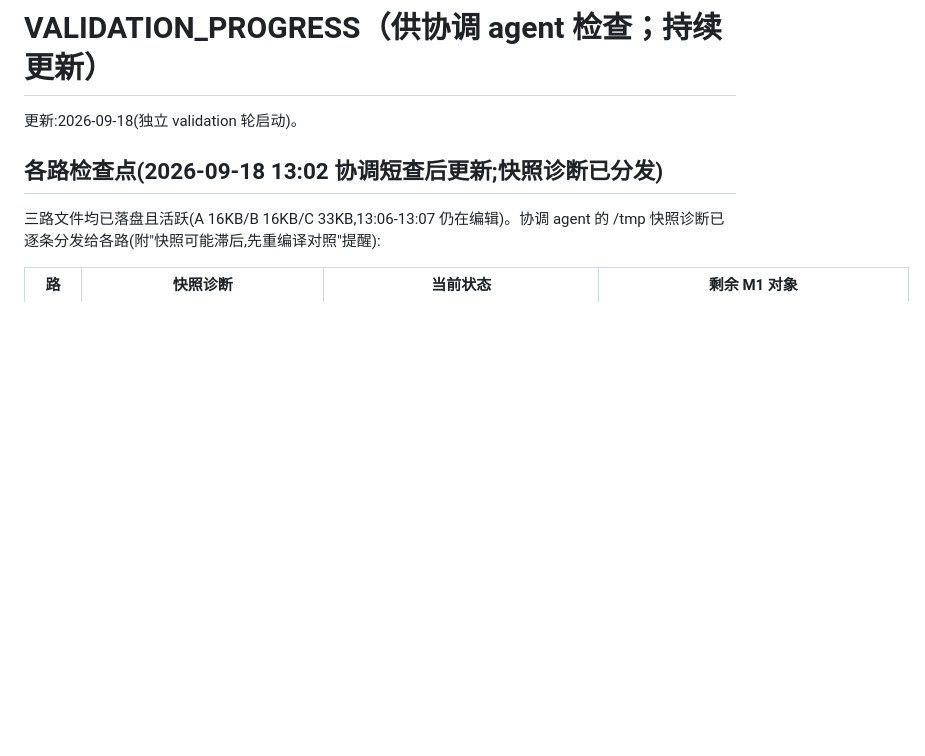
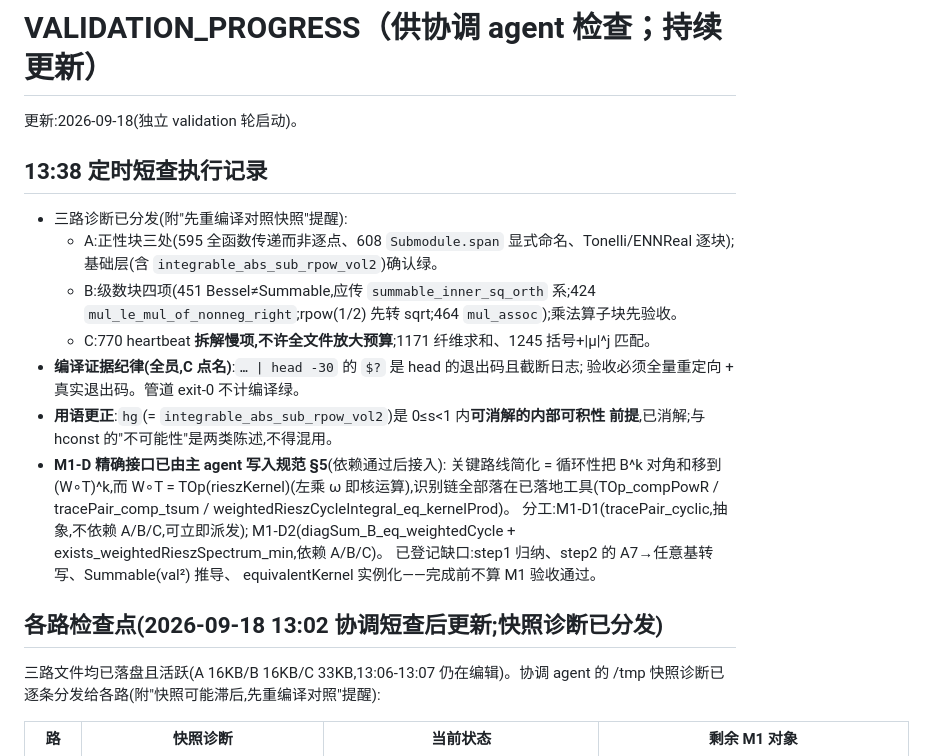
Before and after one commit to jinqishen0725/hurst-function-estimation-lean, a Markdown page: VALIDATION_PROGRESS.md, the part around the change. Drawn GitHub-style; blank space fills up the shorter version.

```diff
--- a/VALIDATION_PROGRESS.md
+++ b/VALIDATION_PROGRESS.md
@@ -1,6 +1,25 @@
 # VALIDATION_PROGRESS（供协调 agent 检查；持续更新）
 
 更新:2026-09-18(独立 validation 轮启动)。
+
+## 13:38 定时短查执行记录
+
+- 三路诊断已分发(附"先重编译对照快照"提醒):
+  - A:正性块三处(595 全函数传递而非逐点、608 `Submodule.span` 显式命名、Tonelli/ENNReal 逐块);基础层(含 `integrable_abs_sub_rpow_vol2`)确认绿。
+  - B:级数块四项(451 Bessel≠Summable,应传 `summable_inner_sq_orth` 系;424 `mul_le_mul_of_nonneg_right`;rpow(1/2) 先转 sqrt;464 `mul_assoc`);乘法算子块先验收。
+  - C:770 heartbeat **拆解慢项,不许全文件放大预算**;1171 纤维求和、1245 括号+|μ|^j 匹配。
+- **编译证据纪律(全员,C 点名)**:`… | head -30` 的 `$?` 是 head 的退出码且截断日志;
+  验收必须全量重定向 + 真实退出码。管道 exit-0 不计编译绿。
+- **用语更正**:`hg`(= `integrable_abs_sub_rpow_vol2`)是 0≤s<1 内**可消解的内部可积性
+  前提**,已消解;与 hconst 的"不可能性"是两类陈述,不得混用。
+- **M1-D 精确接口已由主 agent 写入规范 §5**(依赖通过后接入):
+  关键路线简化 = 循环性把 B^k 对角和移到 (W∘T)^k,而 W∘T = TOp(rieszKernel)(左乘 ω
+  即核运算),识别链全部落在已落地工具(TOp_compPowR / tracePair_comp_tsum /
+  weightedRieszCycleIntegral_eq_kernelProd)。
+  分工:M1-D1(tracePair_cyclic,抽象,不依赖 A/B/C,可立即派发);
+  M1-D2(diagSum_B_eq_weightedCycle + exists_weightedRieszSpectrum_min,依赖 A/B/C)。
+  已登记缺口:step1 归纳、step2 的 A7→任意基转写、Summable(val²) 推导、
+  equivalentKernel 实例化——完成前不算 M1 验收通过。
 
 ## 各路检查点(2026-09-18 13:02 协调短查后更新;快照诊断已分发)
 
```
Also changed, not shown: milestone1_hconst_elimination_math_spec.md (+61 -34 lines).
